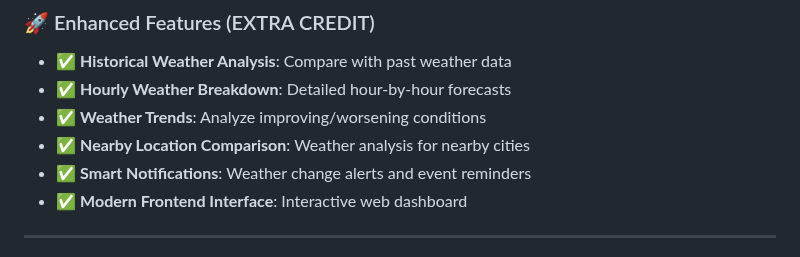
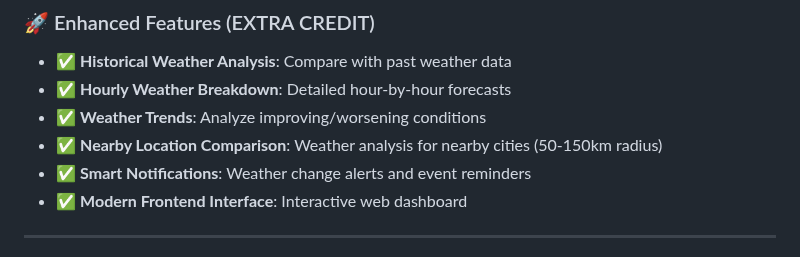
Before and after one commit to Prathmesh-S27/DevDynamics---Backend-Integrations-Intern-Assignment, a Markdown page: README.md, the part around one of its changes. GitHub-like rendering.

```diff
--- a/README.md
+++ b/README.md
@@ -51,7 +51,7 @@ The Smart Event Planner is a weather-intelligent event management system that he
 - ✅ **Historical Weather Analysis**: Compare with past weather data
 - ✅ **Hourly Weather Breakdown**: Detailed hour-by-hour forecasts
 - ✅ **Weather Trends**: Analyze improving/worsening conditions
-- ✅ **Nearby Location Comparison**: Weather analysis for nearby cities
+- ✅ **Nearby Location Comparison**: Weather analysis for nearby cities (50-150km radius)
 - ✅ **Smart Notifications**: Weather change alerts and event reminders
 - ✅ **Modern Frontend Interface**: Interactive web dashboard
 
```
Also changed, not shown: other parts of README.md (+1 -7 lines).
